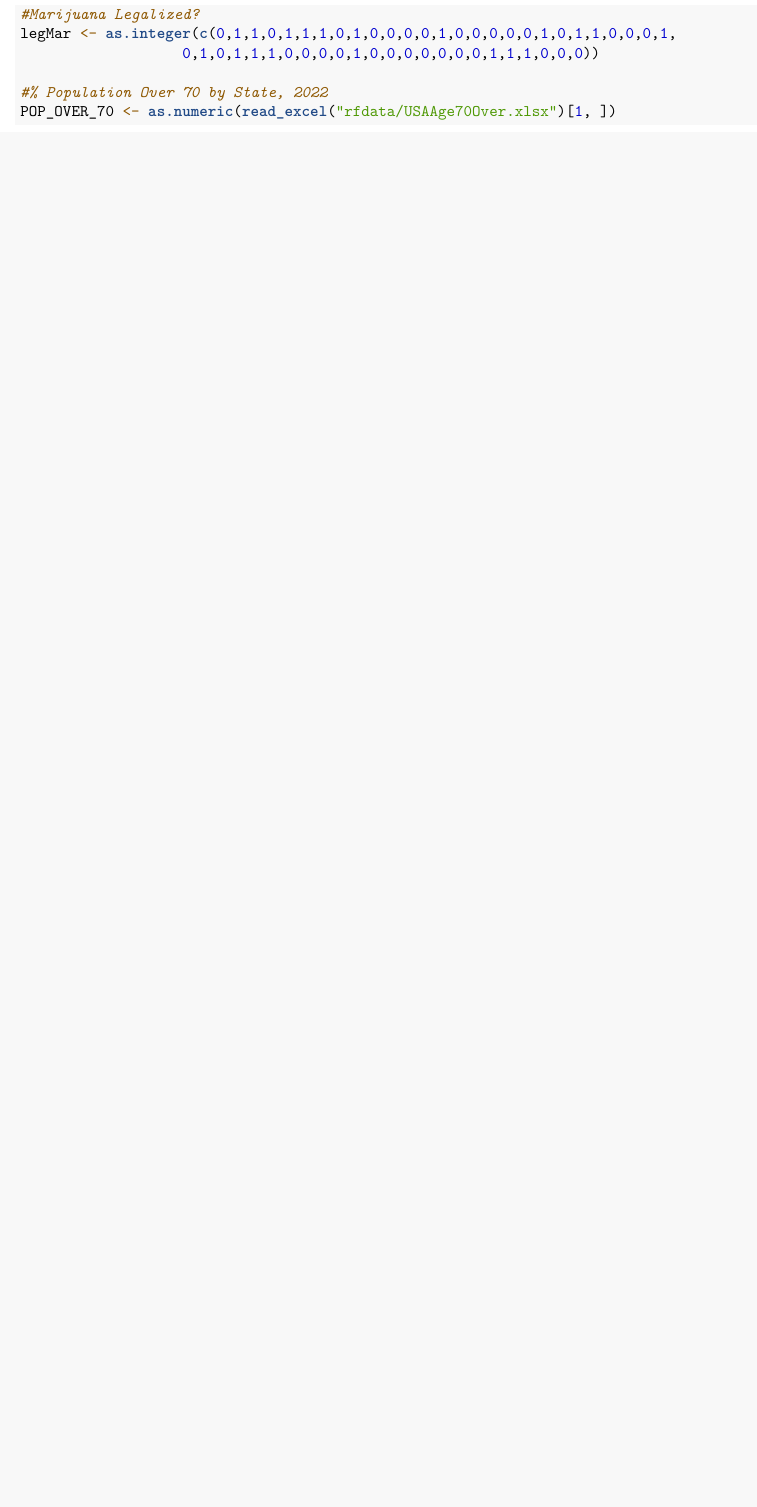
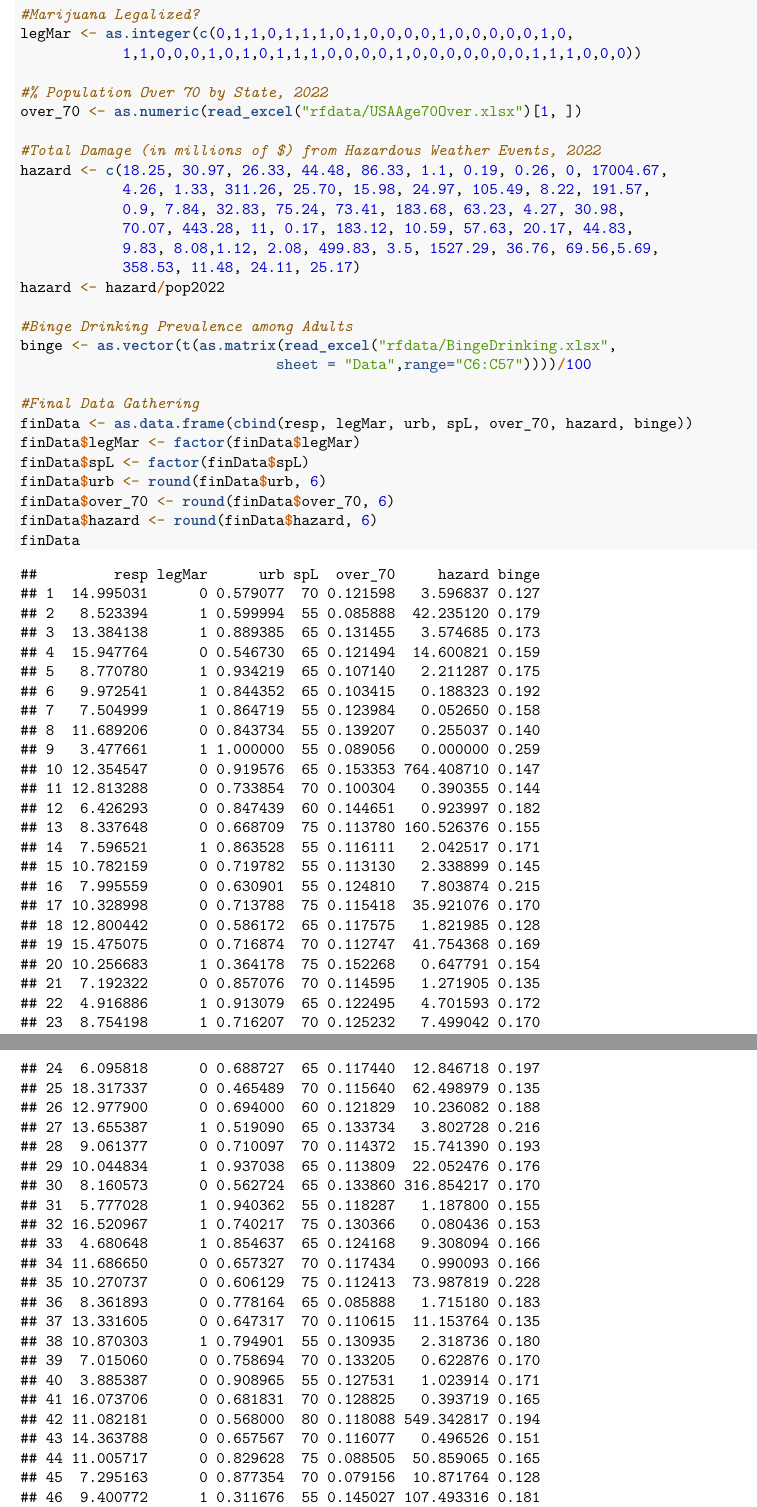
Before and after one commit to dg3358/Columbia-ACTU-5840-Project, an R Markdown document (GroupProject.Rmd): part of page 8 of 8 before the commit and two parts of pages 8 and 9 of 10 after it, the two joined at a grey line, cut so that both start at the same text, the shorter picture padded with empty space. Rendered offline with R 4.5, knitr and Pandoc, then LaTeX, with nearby package versions; some code elsewhere in the file could not run offline.

Commit message:
Finish Setting up Data for RF

````diff
--- a/GroupProject.Rmd
+++ b/GroupProject.Rmd
@@ -166,10 +167,32 @@ spL <- factor(c(70, 55, 65, 65, 65, 65, 55, 55, 55, 65, 70, 60, 75, 55, 55,
         55, 75, 65, 70, 75, 70, 65, 70, 65, 70, 60, 65, 70, 65, 65, 55, 75, 65,
-        70, 75, 65, 70, 55, 70, 55, 70, 80, 70, 75, 70, 55, 70, 60, 55, 70, 75))
+        70, 75, 65, 70, 55, 70, 55, 70, 80, 70, 75, 70, 55, 70, 60, 55, 70, 75)
 
 #Marijuana Legalized?
-legMar <- as.integer(c(0,1,1,0,1,1,1,0,1,0,0,0,0,1,0,0,0,0,0,1,0,1,1,0,0,0,1,
-                   0,1,0,1,1,1,0,0,0,0,1,0,0,0,0,0,0,0,1,1,1,0,0,0))
+legMar <- as.integer(c(0,1,1,0,1,1,1,0,1,0,0,0,0,1,0,0,0,0,0,1,0,
+            1,1,0,0,0,1,0,1,0,1,1,1,0,0,0,0,1,0,0,0,0,0,0,0,1,1,1,0,0,0))
 
 #% Population Over 70 by State, 2022
-POP_OVER_70 <- as.numeric(read_excel("rfdata/USAAge70Over.xlsx")[1, ])
+over_70 <- as.numeric(read_excel("rfdata/USAAge70Over.xlsx")[1, ])
+
+#Total Damage (in millions of $) from Hazardous Weather Events, 2022
+hazard <- c(18.25, 30.97, 26.33, 44.48, 86.33, 1.1, 0.19, 0.26, 0, 17004.67,
+            4.26, 1.33, 311.26, 25.70, 15.98, 24.97, 105.49, 8.22, 191.57,
+            0.9, 7.84, 32.83, 75.24, 73.41, 183.68, 63.23, 4.27, 30.98,
+            70.07, 443.28, 11, 0.17, 183.12, 10.59, 57.63, 20.17, 44.83,
+            9.83, 8.08,1.12, 2.08, 499.83, 3.5, 1527.29, 36.76, 69.56,5.69,
+            358.53, 11.48, 24.11, 25.17)
+hazard <- hazard/pop2022
+
+#Binge Drinking Prevalence among Adults
+binge <- as.vector(t(as.matrix(read_excel("rfdata/BingeDrinking.xlsx",
+                              sheet = "Data",range="C6:C57"))))/100
+
+#Final Data Gathering
+finData <- as.data.frame(cbind(resp, legMar, urb, spL, over_70, hazard, binge))
+finData$legMar <- factor(finData$legMar)
+finData$spL <- factor(finData$spL)
+finData$urb <- round(finData$urb, 6)
+finData$over_70 <- round(finData$over_70, 6)
+finData$hazard <- round(finData$hazard, 6)
+finData
 ```
````
Also changed, not shown: rfdata/BingeDrinking.xlsx (added), GroupProject.Rmd (13 more changed lines).
